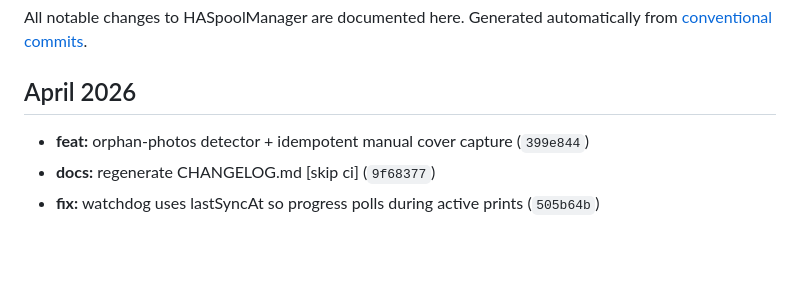
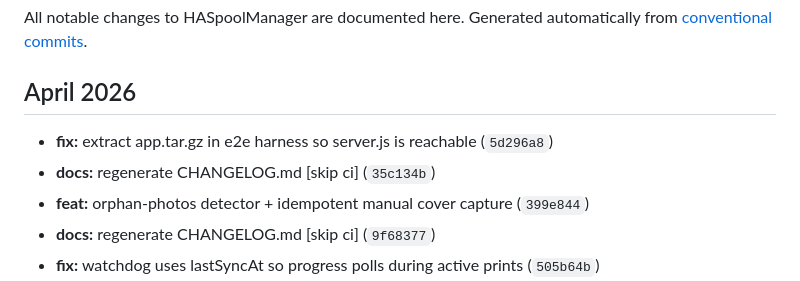
Before and after one commit to kbarthei/HASpoolManager, a Markdown page: CHANGELOG.md, the part around the change. Rendered like a GitHub page; blank space fills up the shorter version.

Commit message:
docs: regenerate CHANGELOG.md [skip ci]

```diff
--- a/CHANGELOG.md
+++ b/CHANGELOG.md
@@ -6,6 +6,8 @@ Generated automatically from [conventional commits](https://www.conventionalcomm
 
 ## April 2026
 
+- **fix:** extract app.tar.gz in e2e harness so server.js is reachable (`5d296a8`)
+- **docs:** regenerate CHANGELOG.md [skip ci] (`35c134b`)
 - **feat:** orphan-photos detector + idempotent manual cover capture (`399e844`)
 - **docs:** regenerate CHANGELOG.md [skip ci] (`9f68377`)
 - **fix:** watchdog uses lastSyncAt so progress polls during active prints (`505b64b`)
```
